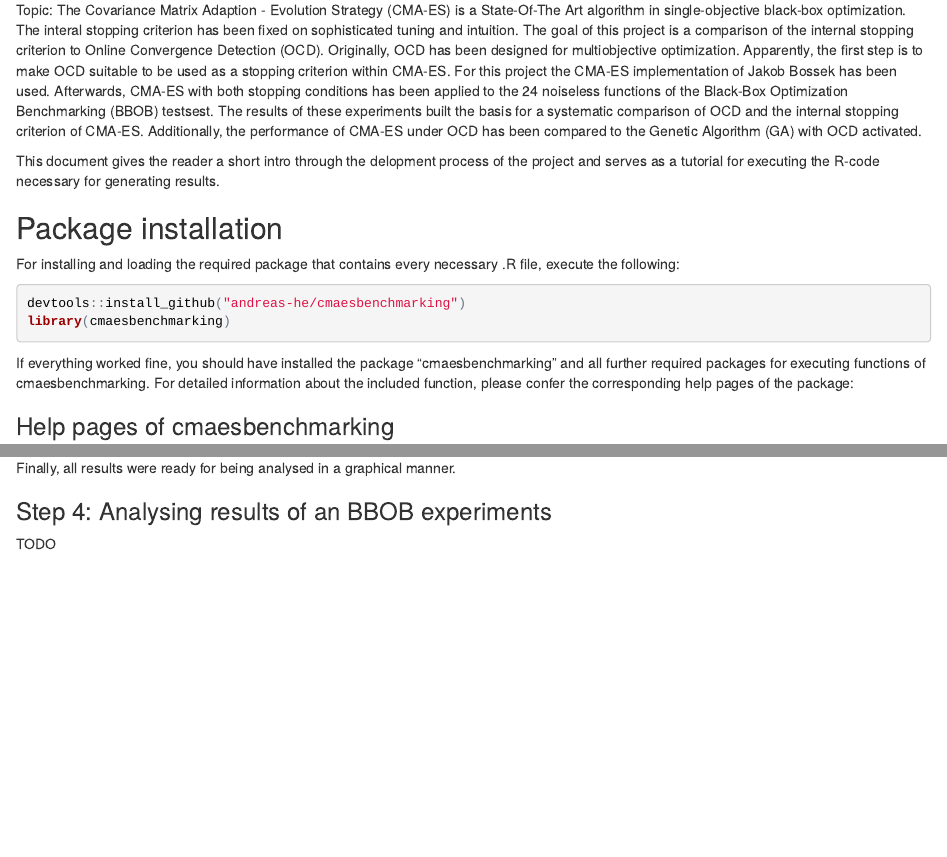
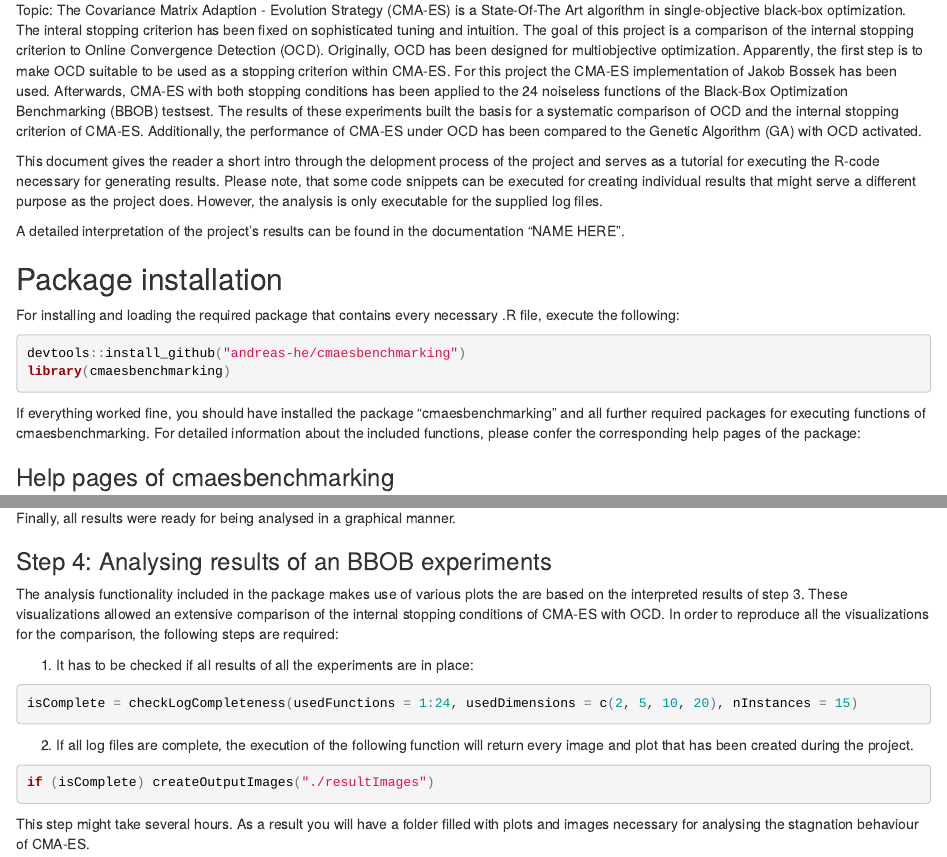
Before and after one commit to MarcusCramer91/r_seminar, an R Markdown document (Handbook.Rmd): the page in a window 1100 px wide, from 130 px down, and a second part further down, joined at a grey line. The pictures show the output file Handbook.html that the author committed with the source, opened offline.

Commit message:
handbook update

````diff
--- a/Handbook.Rmd
+++ b/Handbook.Rmd
@@ -12,7 +12,9 @@ criterion to Online Convergence Detection (OCD). Originally, OCD has been design
 OCD suitable to be used as a stopping criterion within CMA-ES. For this project the CMA-ES implementation of Jakob Bossek has been used. Afterwards, CMA-ES with both stopping conditions has been applied to the 24 noiseless functions of the Black-Box Optimization Benchmarking (BBOB) testsest. The results of these experiments built the basis for a systematic comparison of OCD and the internal stopping criterion of CMA-ES. Additionally, the performance of CMA-ES under OCD has been compared to the Genetic Algorithm (GA) with OCD activated.
 
 This document gives the reader a short intro through the delopment process of the project and serves as a tutorial
-for executing the R-code necessary for generating results.
+for executing the R-code necessary for generating results. Please note, that some code snippets can be executed for creating individual results that might serve a different purpose as the project does. However, the analysis is only executable for the supplied log files.
+
+A detailed interpretation of the project's results can be found in the documentation "NAME HERE".
 
 ## Package installation
 For installing and loading the required package that contains every necessary .R file, execute the following:
@@ -22,7 +24,7 @@ library(cmaesbenchmarking)
 ```
 
 If everything worked fine, you should have installed the package "cmaesbenchmarking" and all further required packages for executing functions of cmaesbenchmarking.
-For detailed information about the included function, please confer the corresponding help pages of the package:
+For detailed information about the included functions, please confer the corresponding help pages of the package:
 
 ### Help pages of cmaesbenchmarking
 ```{r,warning=FALSE,message=FALSE}
@@ -116,5 +118,19 @@ Further interpretation of the results has been performed by the following functi
 
 Finally, all results were ready for being analysed in a graphical manner.
 
-### Step 4: Analysing results of an BBOB experiments
-TODO
+### Step 4: Analysing results of the BBOB experiments
+The analysis functionality included in the package makes use of various plots the are based on the interpreted results of step 3. These visualizations allowed an extensive comparison of the internal stopping conditions of CMA-ES with OCD. In order to reproduce all the visualizations for the comparison, the following steps are required:
+
+1. It has to be checked if all results of all the experiments are in place:
+
+```{r,warning=FALSE,message=FALSE, eval=FALSE}
+isComplete = checkLogCompleteness(usedFunctions = 1:24, usedDimensions = c(2, 5, 10, 20), nInstances = 15)
+```
+
+2. If all log files are complete, the execution of the following function will return every image and plot that has been created during the project.
+
+```{r,warning=FALSE,message=FALSE, eval=FALSE}
+if (isComplete) createOutputImages("./resultImages")
+```
+
+This step might take several hours. As a result you will have a folder filled with plots and images necessary for analysing the stagnation behaviour of CMA-ES.
````
Also changed, not shown: Handbook.html, Handbook.Rmd (2 more changed lines).
